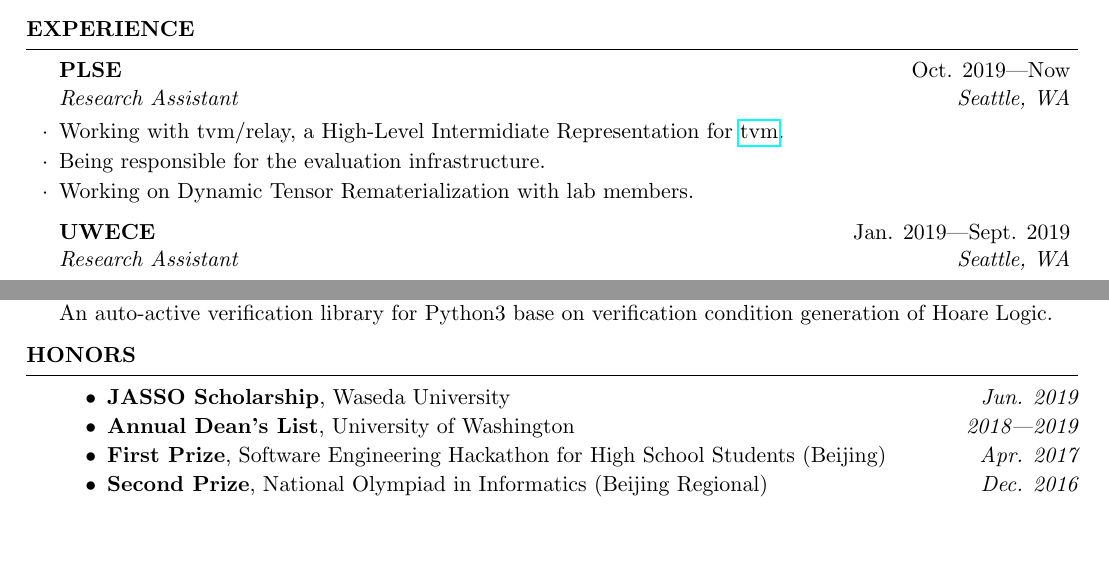
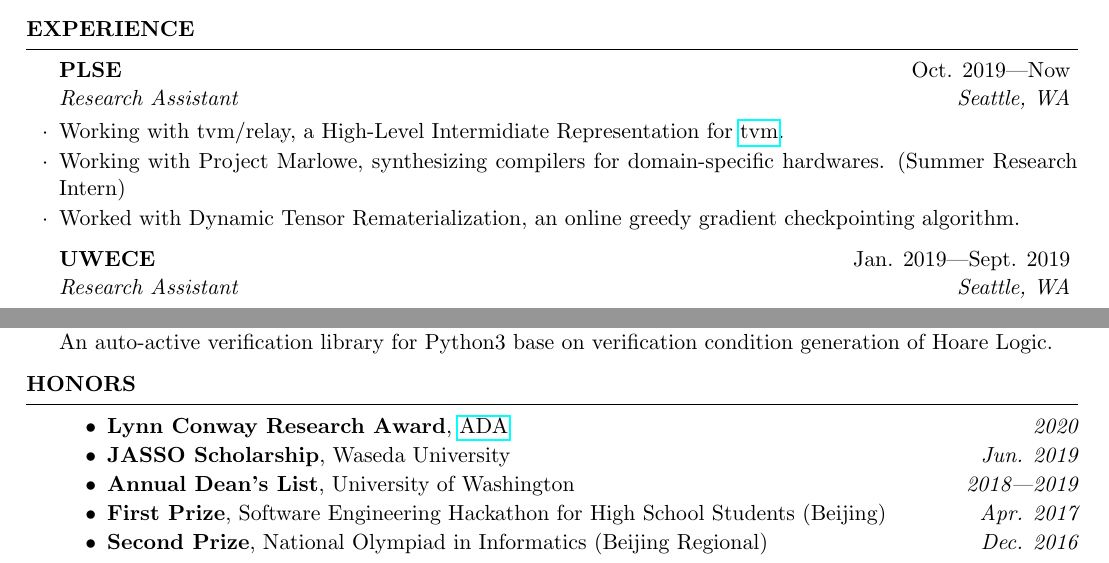
Before and after one commit to AD1024/resume, a LaTeX CV (Mike_He_Resume.tex): two parts of the page, joined at a grey line, cut so that both start at the same text, the shorter picture padded with empty space. Compiled offline with pdfLaTeX.

Commit message:
[ upd ] research & award

```diff
--- a/Mike_He_Resume.tex
+++ b/Mike_He_Resume.tex
@@ -71,8 +71,8 @@
 
 		\begin{rSubsection}{PLSE}{Oct. 2019---Now}{Research Assistant}{Seattle, WA}
 			\item Working with tvm/relay, a High-Level Intermidiate Representation for \href{https://tvm.ai/}{tvm}.
-			\item Being responsible for the evaluation infrastructure.
-			\item Working on Dynamic Tensor Rematerialization with lab members.
+			\item Working with Project Marlowe, synthesizing compilers for domain-specific hardwares. (Summer Research Intern)
+			\item Worked with Dynamic Tensor Rematerialization, an online greedy gradient checkpointing algorithm.
 		\end{rSubsection}
 		\vspace{-5pt}
 
@@ -161,6 +161,7 @@
 			\setlength{\itemsep}{1pt}
 			\setlength{\parskip}{0pt}
 			\setlength{\parsep}{0pt}
+			\item \textbf{Lynn Conway Research Award}, \href{https://adacenter.org}{ADA} \hfill {\em 2020}
 			\item \textbf{JASSO Scholarship}, Waseda University \hfill {\em Jun. 2019}
 			\item \textbf{Annual Dean's List}, University of Washington \hfill {\em 2018---2019}
 			% \item \textbf{Global Rank 16 (out of 300+)}, High School CTF 5 \hfill {\em May. 2018}
```
Also changed, not shown: Mike_He_Resume.pdf.
